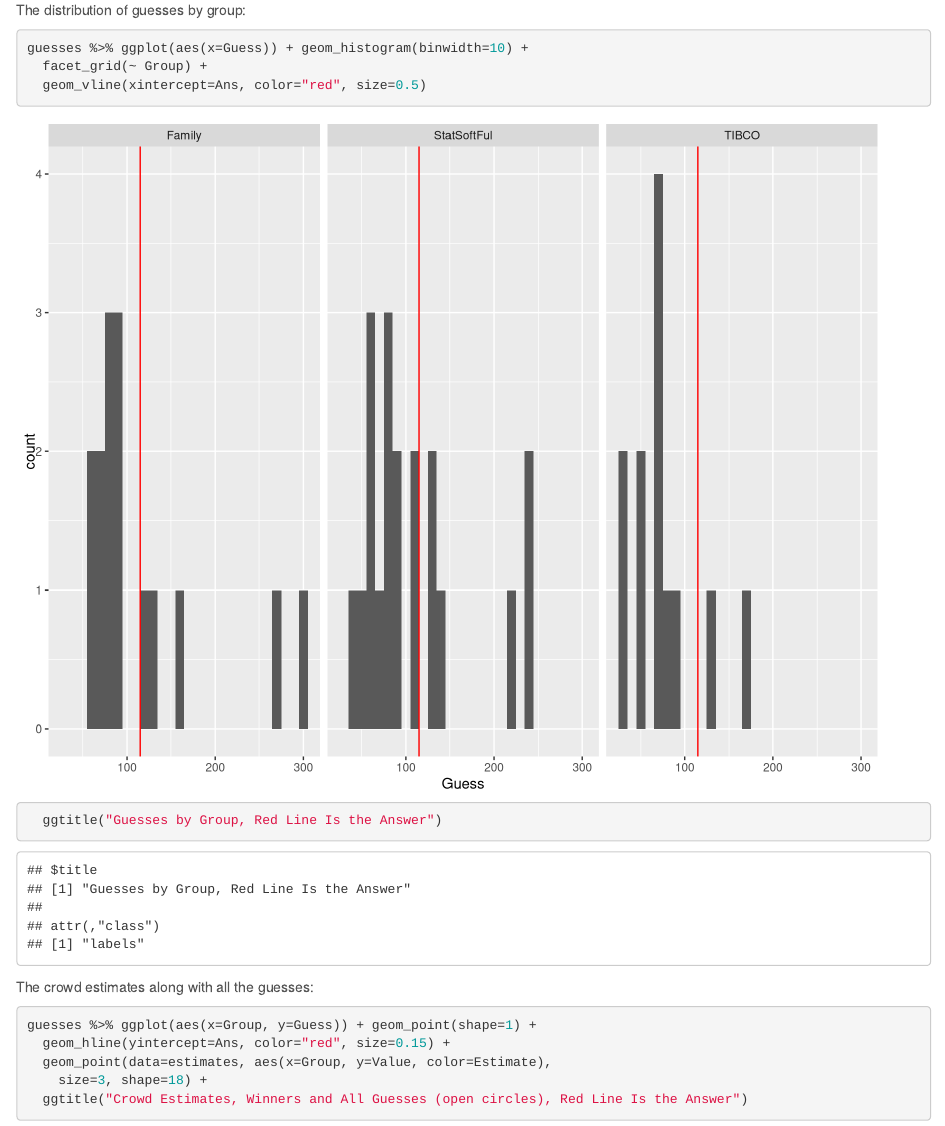
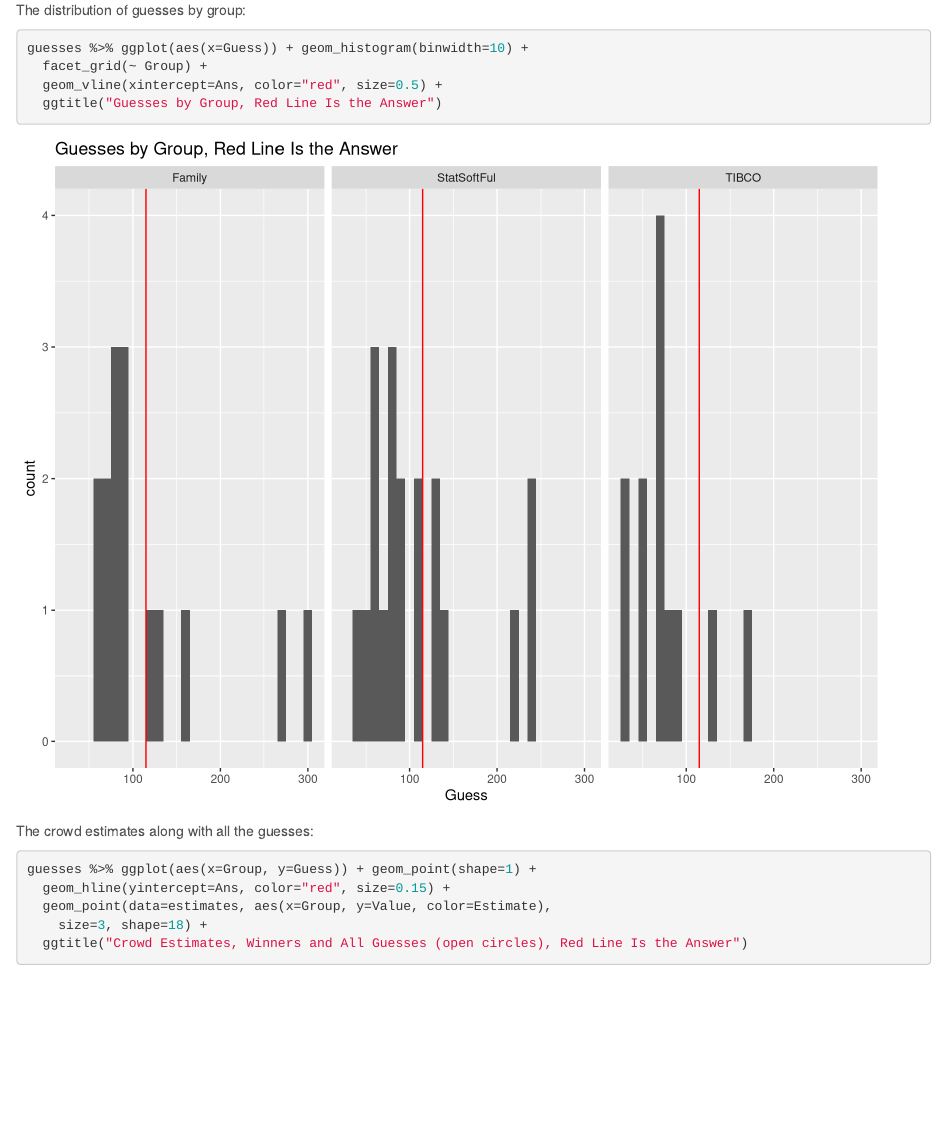
Before and after one commit to spkaluzny/crowd_wisdom, an R Markdown document (analysis/candyjar_crowd_wisdom.Rmd): the page in a window 1100 px wide, from 3620 px down. Rendered offline with R 4.5, knitr and Pandoc, with nearby package versions.

Commit message:
Fixed plot title

````diff
--- a/analysis/candyjar_crowd_wisdom.Rmd
+++ b/analysis/candyjar_crowd_wisdom.Rmd
@@ -140,7 +140,7 @@ The distribution of guesses by group:
 ```{r hist_group, fig.width=9, fig.height=7}
 guesses %>% ggplot(aes(x=Guess)) + geom_histogram(binwidth=10) +
   facet_grid(~ Group) +
-  geom_vline(xintercept=Ans, color="red", size=0.5)
+  geom_vline(xintercept=Ans, color="red", size=0.5) +
   ggtitle("Guesses by Group, Red Line Is the Answer")
 ```
 
````
